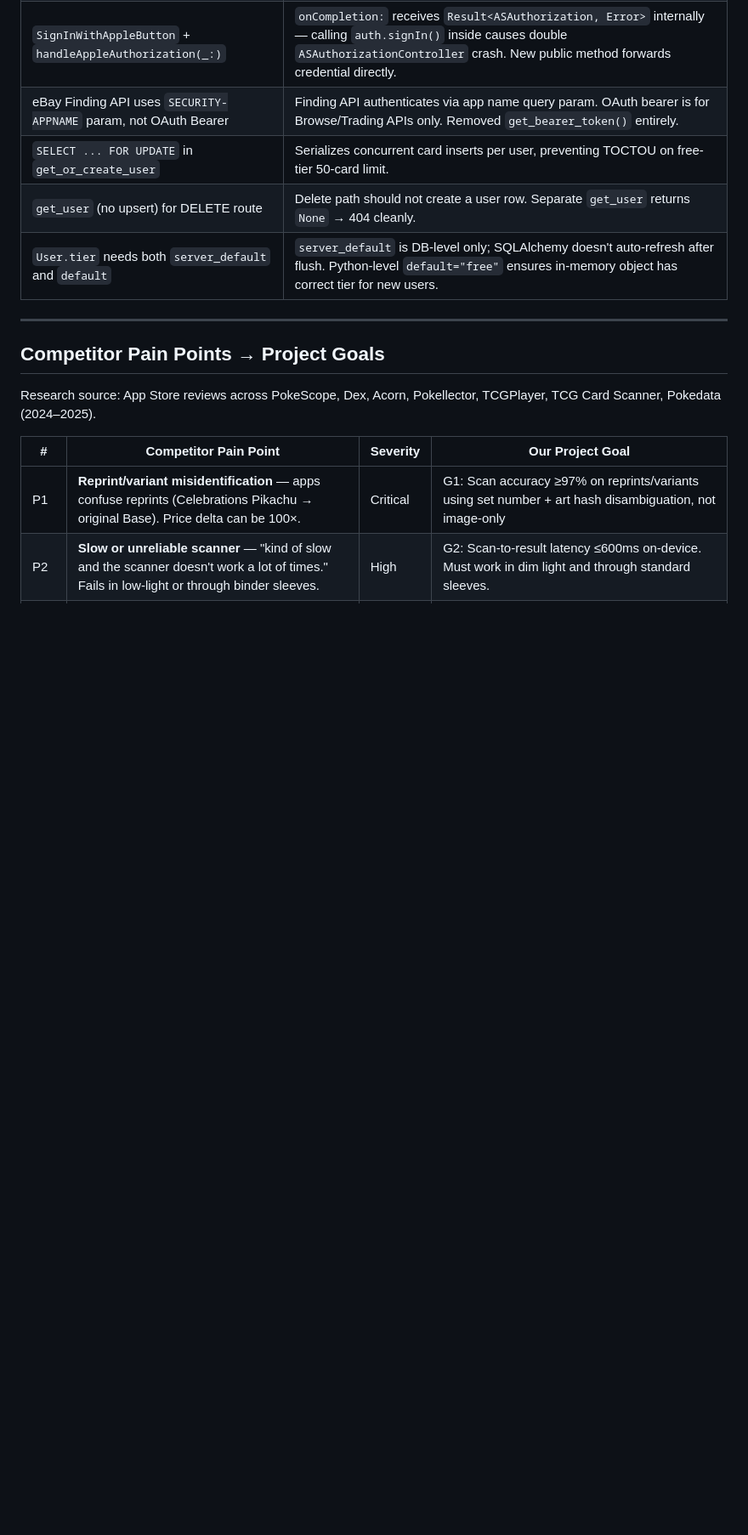
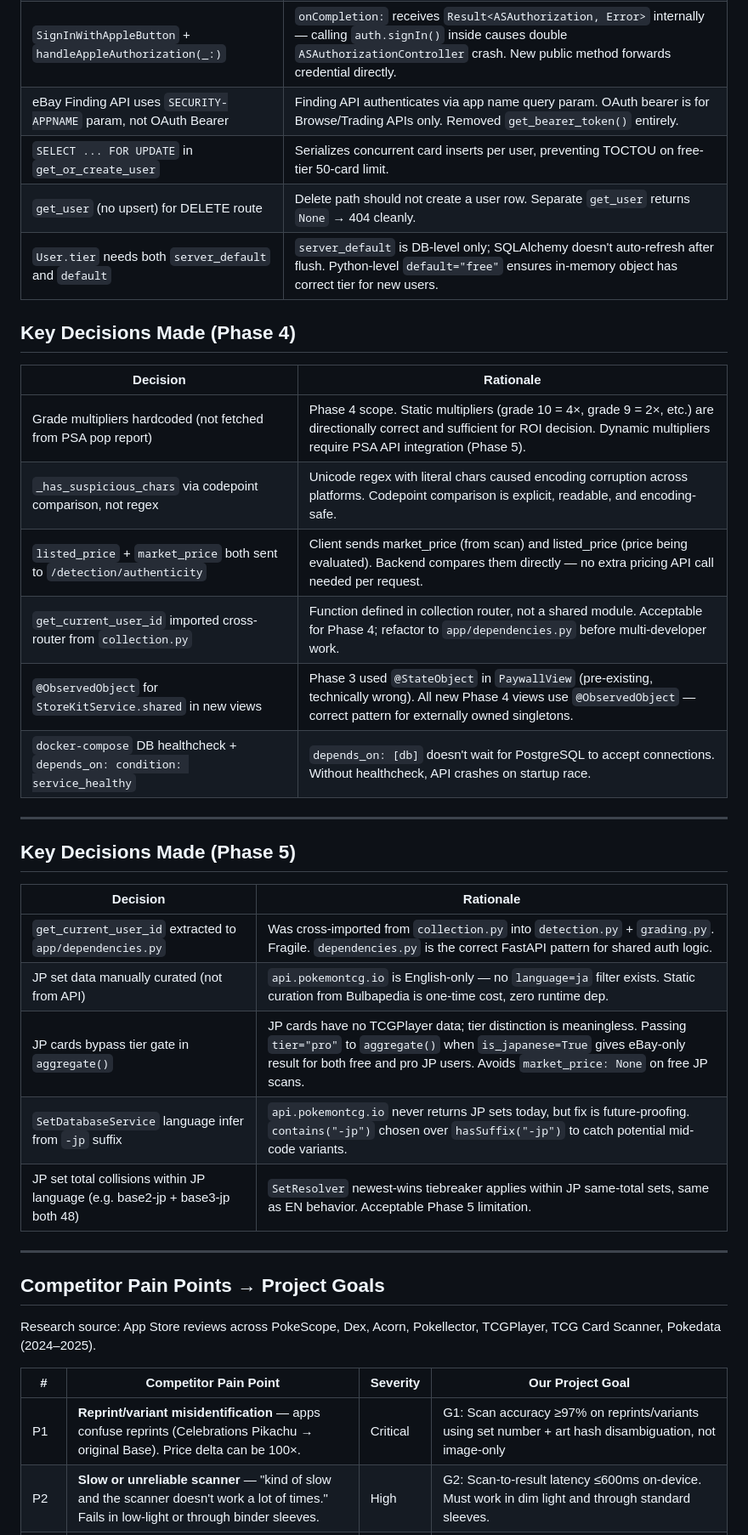
Before and after one commit to thanhnguyenxuan970/PokeScan, a Markdown page: claude.md, the part around one of its changes. Shown at 85% size. GitHub-like rendering; blank space fills up the shorter version.

```diff
--- a/claude.md
+++ b/claude.md
@@ -120,6 +130,29 @@ Env flags:
 | `SELECT ... FOR UPDATE` in `get_or_create_user` | Serializes concurrent card inserts per user, preventing TOCTOU on free-tier 50-card limit. |
 | `get_user` (no upsert) for DELETE route | Delete path should not create a user row. Separate `get_user` returns `None` → 404 cleanly. |
 | `User.tier` needs both `server_default` and `default` | `server_default` is DB-level only; SQLAlchemy doesn't auto-refresh after flush. Python-level `default="free"` ensures in-memory object has correct tier for new users. |
+
+## Key Decisions Made (Phase 4)
+
+| Decision | Rationale |
+|---|---|
+| Grade multipliers hardcoded (not fetched from PSA pop report) | Phase 4 scope. Static multipliers (grade 10 = 4×, grade 9 = 2×, etc.) are directionally correct and sufficient for ROI decision. Dynamic multipliers require PSA API integration (Phase 5). |
+| `_has_suspicious_chars` via codepoint comparison, not regex | Unicode regex with literal chars caused encoding corruption across platforms. Codepoint comparison is explicit, readable, and encoding-safe. |
+| `listed_price` + `market_price` both sent to `/detection/authenticity` | Client sends market_price (from scan) and listed_price (price being evaluated). Backend compares them directly — no extra pricing API call needed per request. |
+| `get_current_user_id` imported cross-router from `collection.py` | Function defined in collection router, not a shared module. Acceptable for Phase 4; refactor to `app/dependencies.py` before multi-developer work. |
+| `@ObservedObject` for `StoreKitService.shared` in new views | Phase 3 used `@StateObject` in `PaywallView` (pre-existing, technically wrong). All new Phase 4 views use `@ObservedObject` — correct pattern for externally owned singletons. |
+| `docker-compose` DB healthcheck + `depends_on: condition: service_healthy` | `depends_on: [db]` doesn't wait for PostgreSQL to accept connections. Without healthcheck, API crashes on startup race. |
+
+---
+
+## Key Decisions Made (Phase 5)
+
+| Decision | Rationale |
+|---|---|
+| `get_current_user_id` extracted to `app/dependencies.py` | Was cross-imported from `collection.py` into `detection.py` + `grading.py`. Fragile. `dependencies.py` is the correct FastAPI pattern for shared auth logic. |
+| JP set data manually curated (not from API) | `api.pokemontcg.io` is English-only — no `language=ja` filter exists. Static curation from Bulbapedia is one-time cost, zero runtime dep. |
+| JP cards bypass tier gate in `aggregate()` | JP cards have no TCGPlayer data; tier distinction is meaningless. Passing `tier="pro"` to `aggregate()` when `is_japanese=True` gives eBay-only result for both free and pro JP users. Avoids `market_price: None` on free JP scans. |
+| `SetDatabaseService` language infer from `-jp` suffix | `api.pokemontcg.io` never returns JP sets today, but fix is future-proofing. `contains("-jp")` chosen over `hasSuffix("-jp")` to catch potential mid-code variants. |
+| JP set total collisions within JP language (e.g. base2-jp + base3-jp both 48) | `SetResolver` newest-wins tiebreaker applies within JP same-total sets, same as EN behavior. Acceptable Phase 5 limitation. |
 
 ---
 
```
Also changed, not shown: other parts of claude.md (+19 -9 lines).
